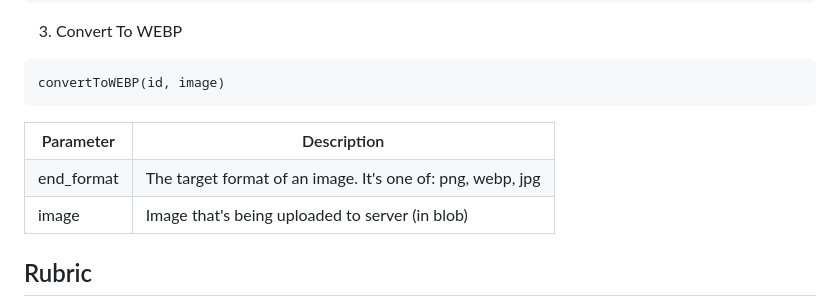
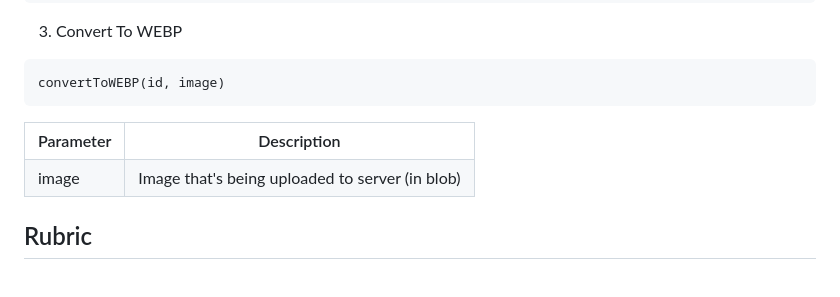
Before and after one commit to hyungmogu/udacity-cloud-devops-project-5, a Markdown page: README.md, the part around the change. Drawn GitHub-style; blank space fills up the shorter version.

```diff
--- a/README.md
+++ b/README.md
@@ -128,10 +128,6 @@ convertToWEBP(id, image)
             <th>Description</th>
         </tr>
         <tr>
-            <td>end_format</td>
-            <td>The target format of an image. It's one of: png, webp, jpg</td>
-        </tr>
-        <tr>
             <td>image</td>
             <td>Image that's being uploaded to server (in blob)</td>
         </tr>
```
